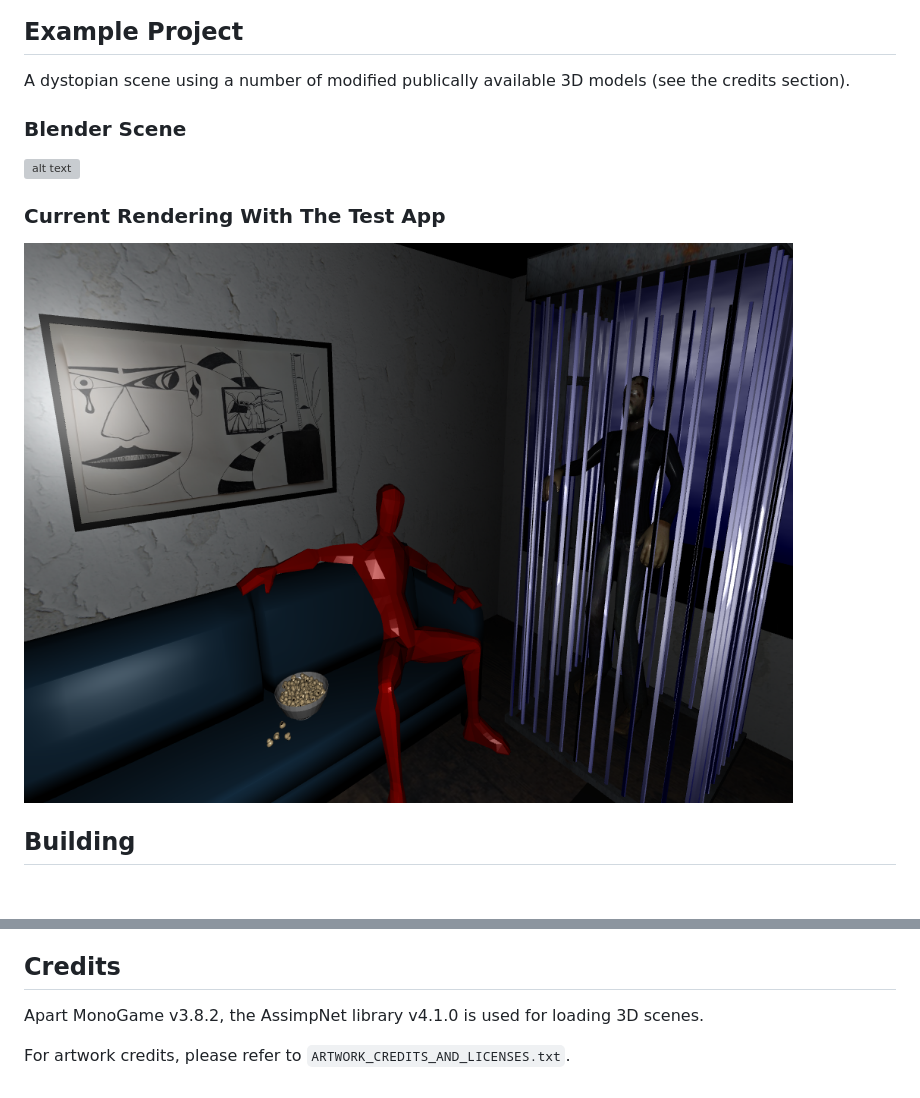
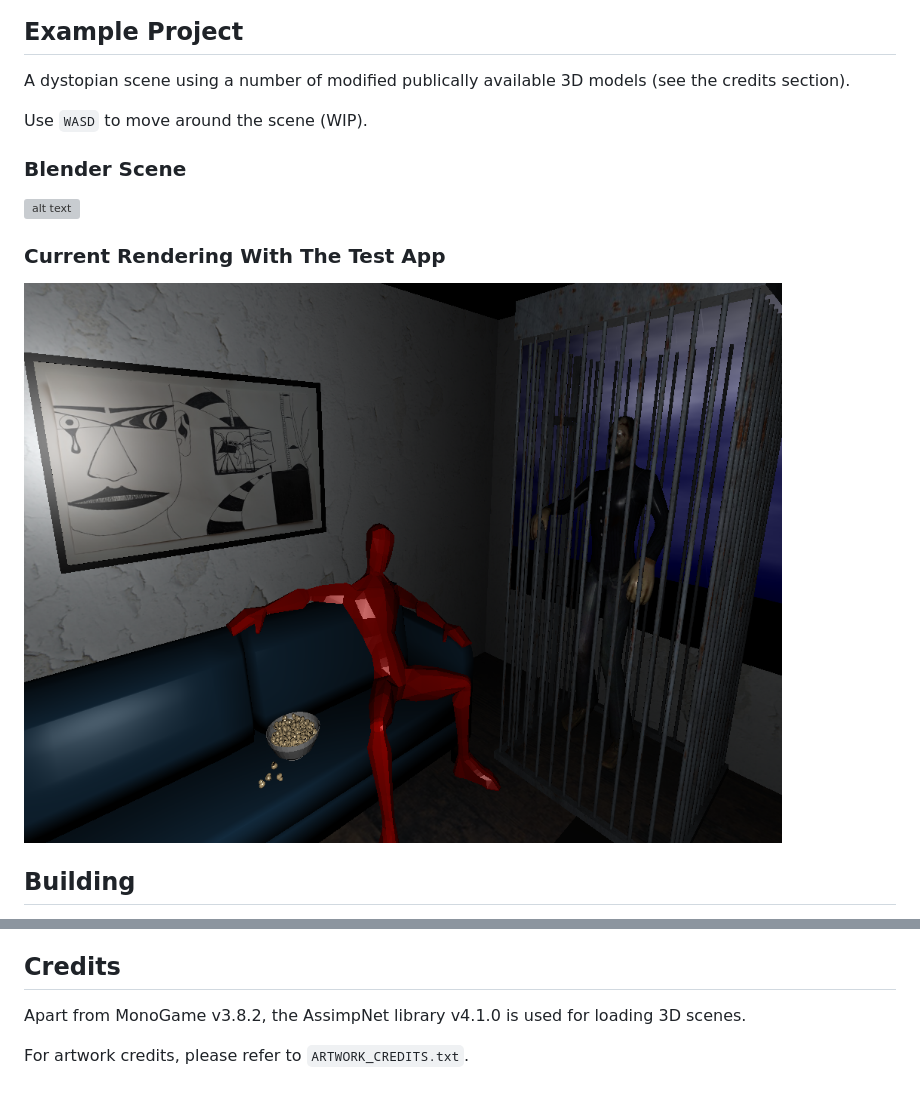
Before and after one commit to LemiBijafra/MonoGame3D, a Markdown page: README.md, 2 parts joined by grey strips. GitHub-like rendering; pictures changed too: Screenshot.png; blank space fills up the shorter version; grey boxes are pictures that could not be loaded.

```diff
--- a/README.md
+++ b/README.md
@@ -12,8 +12,12 @@ No attempt to change the MonoGame sources will be made.
 
 ## Example Project ##
 A dystopian scene using a number of modified publically available 3D models (see the credits section).
+
+Use `WASD` to move around the scene (WIP).
+
 ### Blender Scene ###
 ![alt text](https://github.com/LemiBijafra/MonoGame3D/blob/main/Screenshot_Blender.png?raw=true)
+
 ### Current Rendering With The Test App ###
 ![alt text](https://github.com/LemiBijafra/MonoGame3D/blob/main/Screenshot.png?raw=true)
 
@@ -33,6 +37,6 @@ In case the build fails because of the missing AssimpNet reference, invoke `Inst
 Since this project is in active development, in case you want to contribute and to avoid work duplication, please read the TODOs and open a discussion item with the changes you'd like to add.
 
 ## Credits ##
-Apart MonoGame v3.8.2, the AssimpNet library v4.1.0 is used for loading 3D scenes.
+Apart from MonoGame v3.8.2, the AssimpNet library v4.1.0 is used for loading 3D scenes.
 
-For artwork credits, please refer to `ARTWORK_CREDITS_AND_LICENSES.txt`.
+For artwork credits, please refer to `ARTWORK_CREDITS.txt`.
```
Also changed, not shown: docs/additional.md (added, +6 -0 lines), docs/img/blender_obj_export_opts.png (added), 15 other files.
